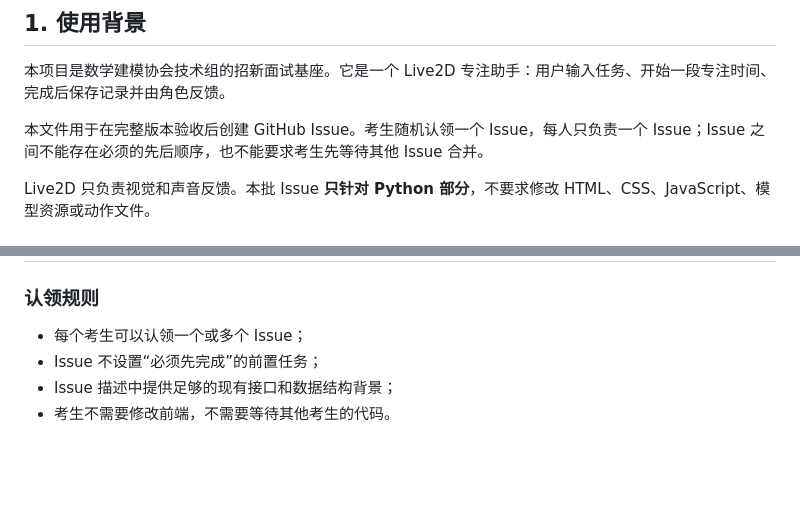
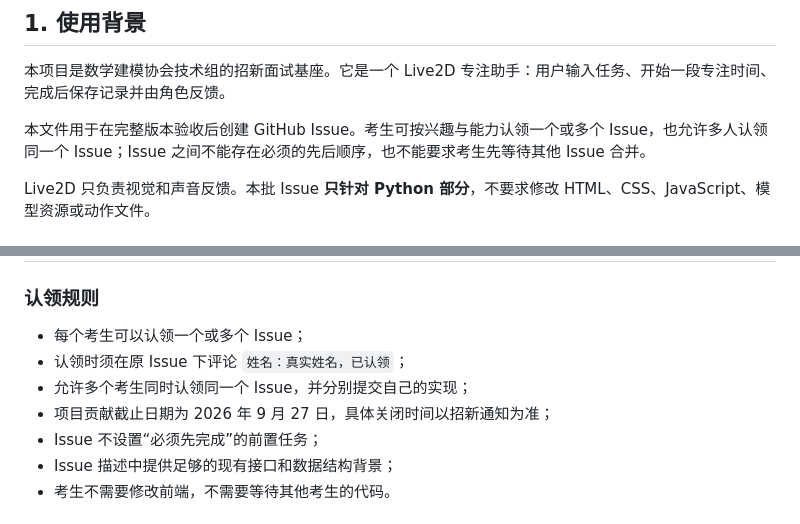
Before and after one commit to sky-zpt/live2d-focus-assistant-recruitment-2026, a Markdown page: docs/python-issue-design.md, 2 parts joined by grey strips. Rendered like a GitHub page; blank space fills up the shorter version.

```diff
--- a/docs/python-issue-design.md
+++ b/docs/python-issue-design.md
@@ -4,7 +4,7 @@
 
 本项目是数学建模协会技术组的招新面试基座。它是一个 Live2D 专注助手：用户输入任务、开始一段专注时间、完成后保存记录并由角色反馈。
 
-本文件用于在完整版本验收后创建 GitHub Issue。考生随机认领一个 Issue，每人只负责一个 Issue；Issue 之间不能存在必须的先后顺序，也不能要求考生先等待其他 Issue 合并。
+本文件用于在完整版本验收后创建 GitHub Issue。考生可按兴趣与能力认领一个或多个 Issue，也允许多人认领同一个 Issue；Issue 之间不能存在必须的先后顺序，也不能要求考生先等待其他 Issue 合并。
 
 Live2D 只负责视觉和声音反馈。本批 Issue **只针对 Python 部分**，不要求修改 HTML、CSS、JavaScript、模型资源或动作文件。
 
@@ -245,6 +245,9 @@ Live2D 只负责视觉和声音反馈。本批 Issue **只针对 Python 部分**
 ### 认领规则
 
 - 每个考生可以认领一个或多个 Issue；
+- 认领时须在原 Issue 下评论 `姓名：真实姓名，已认领`；
+- 允许多个考生同时认领同一个 Issue，并分别提交自己的实现；
+- 项目贡献截止日期为 2026 年 9 月 27 日，具体关闭时间以招新通知为准；
 - Issue 不设置“必须先完成”的前置任务；
 - Issue 描述中提供足够的现有接口和数据结构背景；
 - 考生不需要修改前端，不需要等待其他考生的代码。
```
Also changed, not shown: CONTRIBUTING.md (+20 -6 lines).
